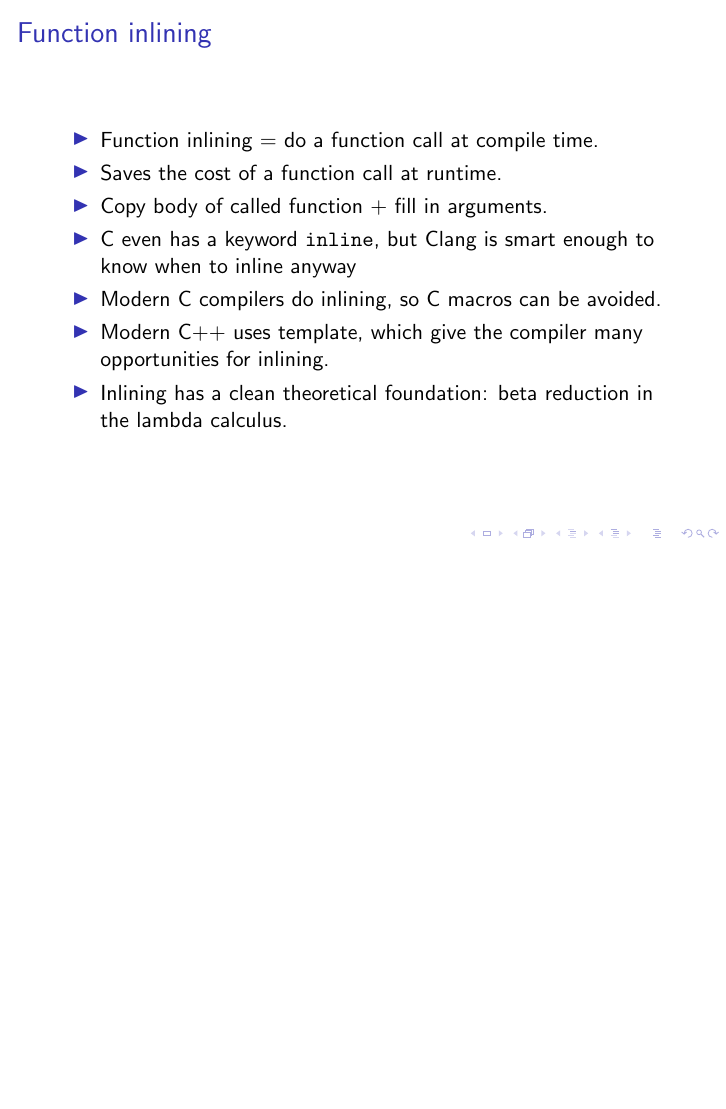
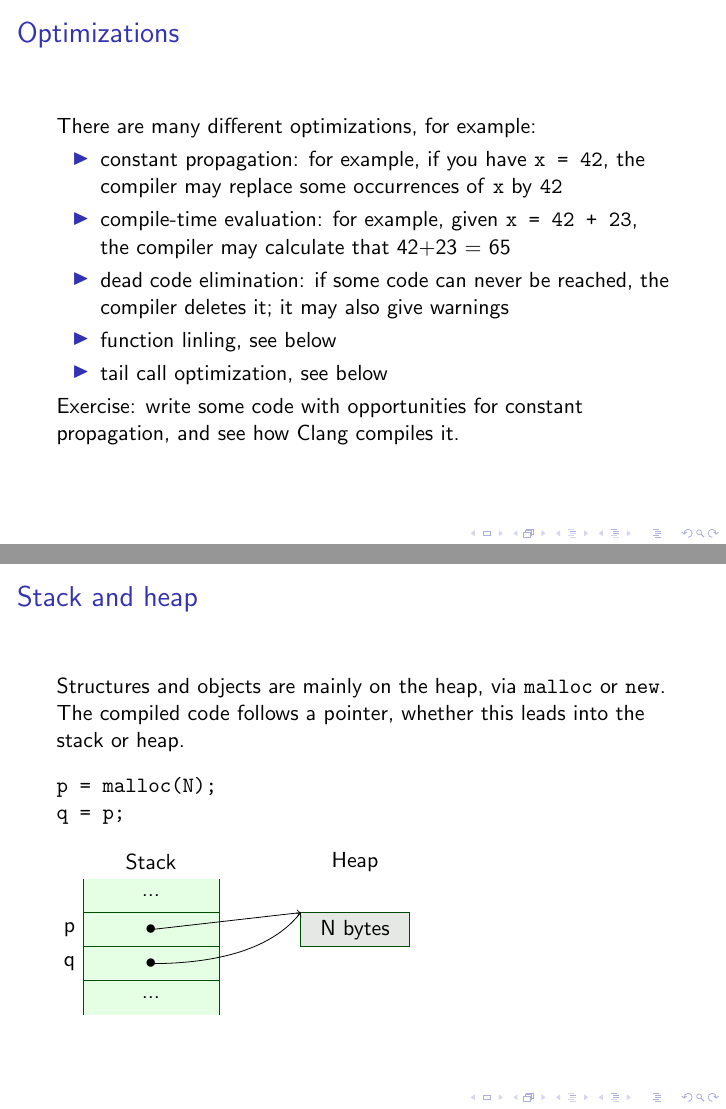
Before and after one commit to hayo-thielecke/clang-lectures, LaTeX slides (c-clang.tex): page 41 of 55 before the commit and pages 41 and 53 of 59 after it, the two joined at a grey line, the shorter picture padded with empty space. Compiled offline with pdfLaTeX.

Commit message:
optimize

```diff
--- a/c-clang.tex
+++ b/c-clang.tex
@@ -1034,6 +1034,23 @@ On modern compilers, this attack will not succeed. Look into the assembly code a
 \section{Optimizations: inlining and tail calls}
 
 
+\begin{frame}{Optimizations}
+
+There are many different optimizations, for example:
+
+\begin{itemize}
+\item constant propagation: for example, if you have \texttt{x = 42}, the compiler may replace some occurrences of \texttt x  by \texttt{42}
+\item compile-time evaluation: for example, given \texttt{x = 42 + 23}, the compiler may
+calculate that 42+23 = 65
+\item dead code elimination: if some code can never be reached, the compiler deletes it; it may also give warnings
+\item function linling, see below
+\item tail call optimization, see below
+\end{itemize}
+
+Exercise: write some code with opportunities for constant propagation, and see how Clang compiles it.
+\end{frame}
+
+
 \begin{frame}{Function inlining}
 
 \begin{itemize}
@@ -1255,6 +1291,37 @@ s:
 \end{frame}
 
 
+\begin{frame}[fragile]{Stack and heap}
+
+Structures and objects are mainly on the heap, via \texttt{malloc} or \texttt{new}.
+
+The compiled code follows a pointer, whether this leads into the stack or heap.
+\begin{verbatim}
+p = malloc(N);
+q = p;
+\end{verbatim}
+
+\begin{tikzpicture}[scale=.6]
+  \draw (0,1) node{Stack};
+  \draw (6,1) node{Heap};
+
+  \stacktop{}
+  \cell{\texttt{$\bullet$}}
+  \cellcomL{p} \coordinate (p3) at (currentcell.center);
+  \cell{\texttt{$\bullet$}}
+  \cellcomL{q} \coordinate (p4) at (currentcell.center);
+\stackbottom
+
+  \drawstruct{(6,0)})
+  \structcell[padding]{N bytes}
+ \coordinate (O1) at (structtopleft);
+
+  \draw[->] (p3) -- (O1);
+  \draw[->] (p4) .. controls (3,-2) and (4,-1) .. (O1);
+\end{tikzpicture}
+\end{frame}
+
+
 \begin{frame}{Member functions of objects}
 
 \begin{itemize}
```
Also changed, not shown: c-clang.pdf, c-clang.tex (48 more changed lines).
